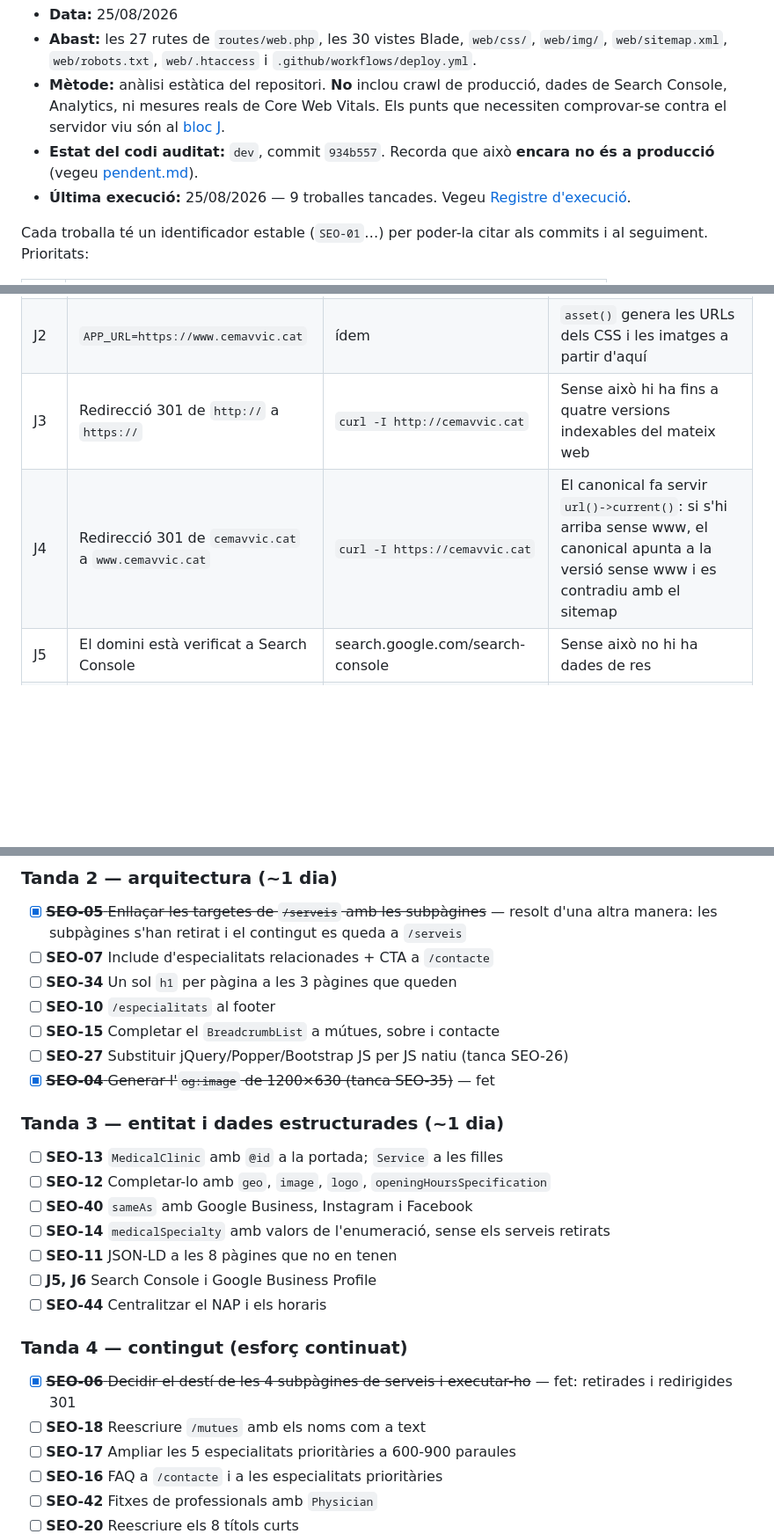
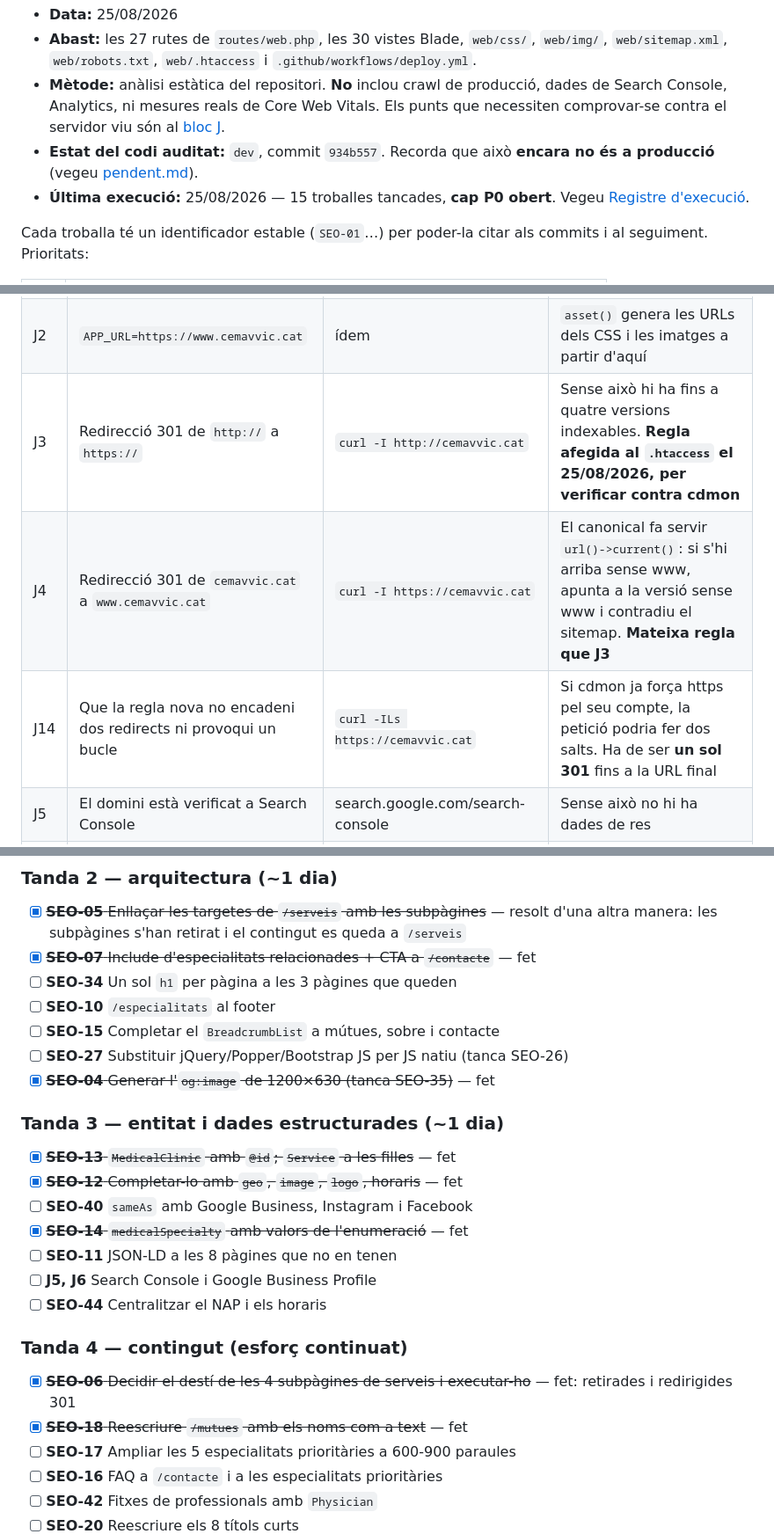
Before and after one commit to rovaar/CEMAV_PROD, a Markdown page: docs/seo-auditoria.md, 3 parts joined by grey strips. Shown at 88% size. Rendered like a GitHub page; blank space fills up the shorter version.

```diff
--- a/docs/seo-auditoria.md
+++ b/docs/seo-auditoria.md
@@ -10,7 +10,7 @@ Revisió profunda del codi de la branca `dev`. Substitueix les revisions parcial
   comprovar-se contra el servidor viu són al [bloc J](#j-verificacions-a-producció).
 - **Estat del codi auditat:** `dev`, commit `934b557`. Recorda que això **encara no és a
   producció** (vegeu [pendent.md](pendent.md)).
-- **Última execució:** 25/08/2026 — 9 troballes tancades. Vegeu
+- **Última execució:** 25/08/2026 — 15 troballes tancades, **cap P0 obert**. Vegeu
   [Registre d'execució](#registre-dexecució).
 
 Cada troballa té un identificador estable (`SEO-01`…) per poder-la citar als commits i al
@@ -794,8 +823,9 @@ cop desplegat.
 |---|---|---|---|
 | J1 | `APP_DEBUG=false` i `APP_ENV=production` al `.env` del servidor | FTP / panell cdmon | Amb `debug=true` qualsevol error mostra la traça completa de Laravel, indexable. El `.env` local té `APP_DEBUG=true` i `APP_URL=http://localhost` |
 | J2 | `APP_URL=https://www.cemavvic.cat` | ídem | `asset()` genera les URLs dels CSS i les imatges a partir d'aquí |
-| J3 | Redirecció 301 de `http://` a `https://` | `curl -I http://cemavvic.cat` | Sense això hi ha fins a quatre versions indexables del mateix web |
-| J4 | Redirecció 301 de `cemavvic.cat` a `www.cemavvic.cat` | `curl -I https://cemavvic.cat` | El canonical fa servir `url()->current()`: si s'hi arriba sense www, el canonical apunta a la versió sense www i es contradiu amb el sitemap |
+| J3 | Redirecció 301 de `http://` a `https://` | `curl -I http://cemavvic.cat` | Sense això hi ha fins a quatre versions indexables. **Regla afegida al `.htaccess` el 25/08/2026, per verificar contra cdmon** |
+| J4 | Redirecció 301 de `cemavvic.cat` a `www.cemavvic.cat` | `curl -I https://cemavvic.cat` | El canonical fa servir `url()->current()`: si s'hi arriba sense www, apunta a la versió sense www i contradiu el sitemap. **Mateixa regla que J3** |
+| J14 | Que la regla nova no encadeni dos redirects ni provoqui un bucle | `curl -ILs https://cemavvic.cat` | Si cdmon ja força https pel seu compte, la petició podria fer dos salts. Ha de ser **un sol 301** fins a la URL final |
 | J5 | El domini està verificat a Search Console | search.google.com/search-console | Sense això no hi ha dades de res |
 | J6 | La fitxa de Google Business Profile existeix, està verificada i el NAP coincideix exactament amb el web | business.google.com | És el factor número u del paquet local |
 | J7 | Quantes de les 17 URLs estan indexades | Search Console → Pàgines | Estat real de cobertura |
@@ -830,7 +860,7 @@ Arreglades petites i sense risc. **Feta el 25/08/2026 excepte tres punts.**
 
 - [x] ~~**SEO-05** Enllaçar les targetes de `/serveis` amb les subpàgines~~ — resolt d'una
       altra manera: les subpàgines s'han retirat i el contingut es queda a `/serveis`
-- [ ] **SEO-07** Include d'especialitats relacionades + CTA a `/contacte`
+- [x] ~~**SEO-07** Include d'especialitats relacionades + CTA a `/contacte`~~ — fet
 - [ ] **SEO-34** Un sol `h1` per pàgina a les 3 pàgines que queden
 - [ ] **SEO-10** `/especialitats` al footer
 - [ ] **SEO-15** Completar el `BreadcrumbList` a mútues, sobre i contacte
@@ -839,10 +869,10 @@ Arreglades petites i sense risc. **Feta el 25/08/2026 excepte tres punts.**
 
 ### Tanda 3 — entitat i dades estructurades (~1 dia)
 
-- [ ] **SEO-13** `MedicalClinic` amb `@id` a la portada; `Service` a les filles
-- [ ] **SEO-12** Completar-lo amb `geo`, `image`, `logo`, `openingHoursSpecification`
+- [x] ~~**SEO-13** `MedicalClinic` amb `@id`; `Service` a les filles~~ — fet
+- [x] ~~**SEO-12** Completar-lo amb `geo`, `image`, `logo`, horaris~~ — fet
 - [ ] **SEO-40** `sameAs` amb Google Business, Instagram i Facebook
-- [ ] **SEO-14** `medicalSpecialty` amb valors de l'enumeració, sense els serveis retirats
+- [x] ~~**SEO-14** `medicalSpecialty` amb valors de l'enumeració~~ — fet
 - [ ] **SEO-11** JSON-LD a les 8 pàgines que no en tenen
 - [ ] **J5, J6** Search Console i Google Business Profile
 - [ ] **SEO-44** Centralitzar el NAP i els horaris
@@ -851,7 +881,7 @@ Arreglades petites i sense risc. **Feta el 25/08/2026 excepte tres punts.**
 
 - [x] ~~**SEO-06** Decidir el destí de les 4 subpàgines de serveis i executar-ho~~ — fet:
       retirades i redirigides 301
-- [ ] **SEO-18** Reescriure `/mutues` amb els noms com a text
+- [x] ~~**SEO-18** Reescriure `/mutues` amb els noms com a text~~ — fet
 - [ ] **SEO-17** Ampliar les 5 especialitats prioritàries a 600-900 paraules
 - [ ] **SEO-16** FAQ a `/contacte` i a les especialitats prioritàries
 - [ ] **SEO-42** Fitxes de professionals amb `Physician`
```
Also changed, not shown: other parts of docs/seo-auditoria.md (+36 -6 lines).
